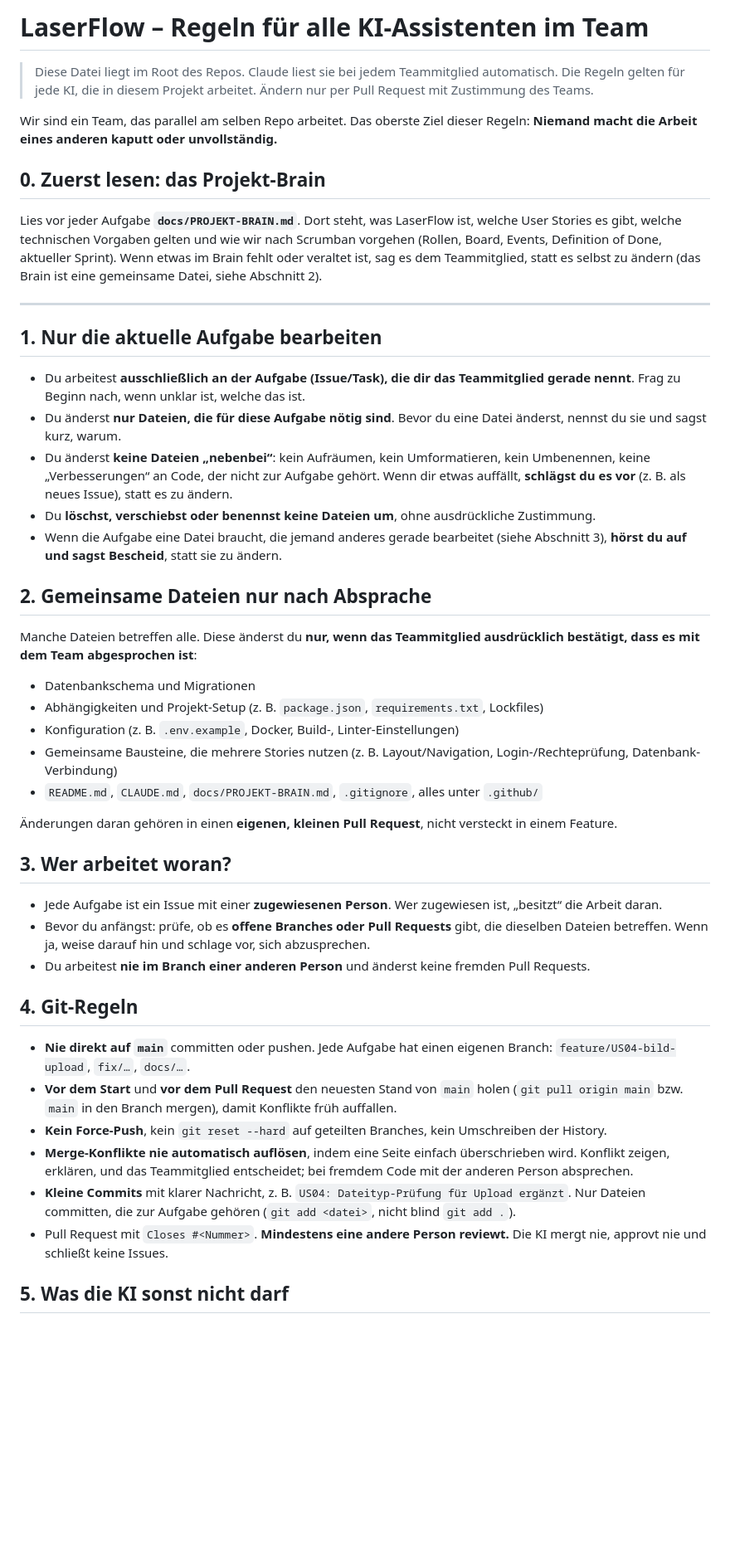
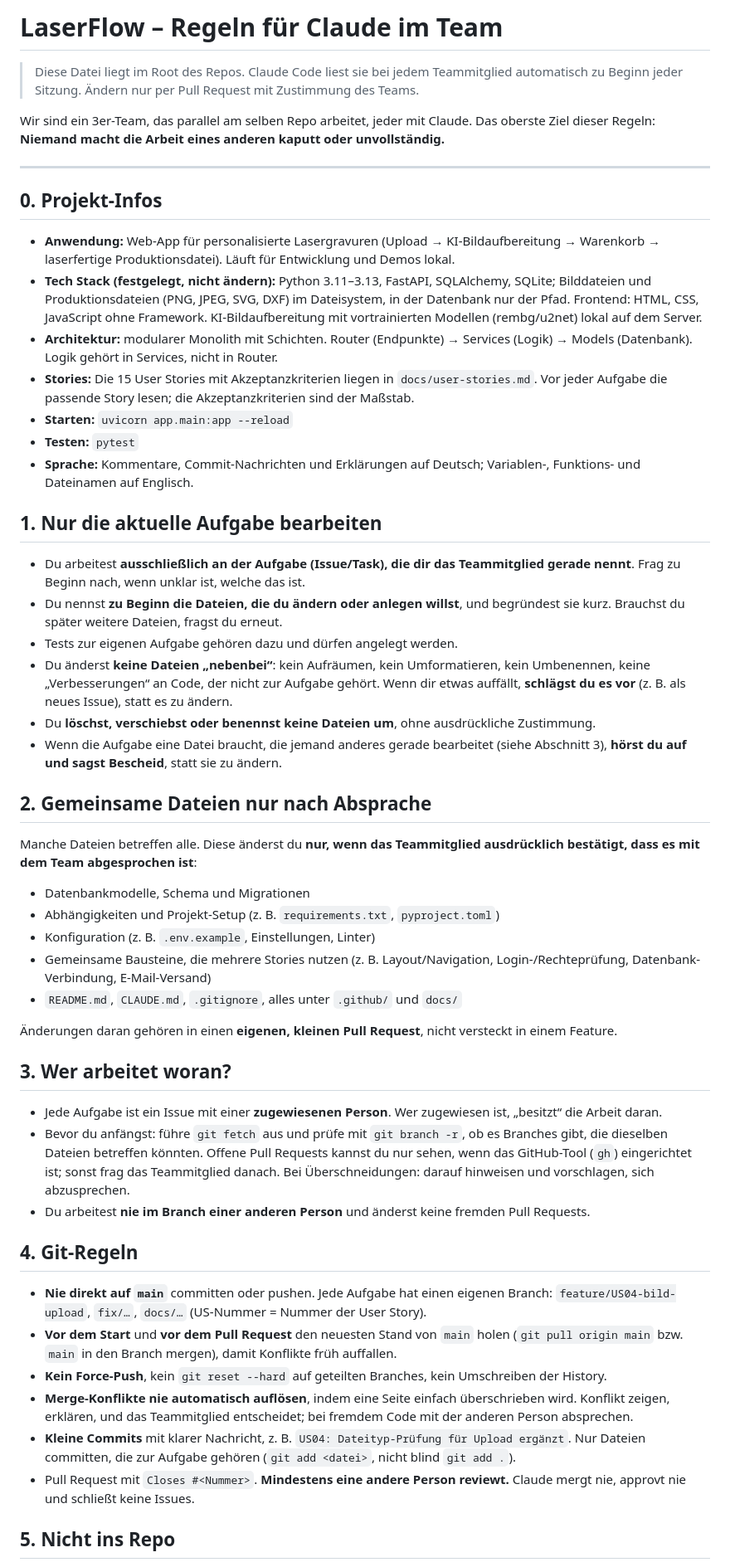
Before and after one commit to marioldnr/Abschlussprojekt-Laserflow, a Markdown page: CLAUDE.md, the part around one of its changes. Shown at 83% size. GitHub-like rendering; blank space fills up the shorter version.

```diff
--- a/CLAUDE.md
+++ b/CLAUDE.md
@@ -1,22 +1,28 @@
-# LaserFlow – Regeln für alle KI-Assistenten im Team
+# LaserFlow – Regeln für Claude im Team
 
-> Diese Datei liegt im Root des Repos. Claude liest sie bei jedem Teammitglied automatisch.
-> Die Regeln gelten für jede KI, die in diesem Projekt arbeitet. Ändern nur per Pull Request mit Zustimmung des Teams.
+> Diese Datei liegt im Root des Repos. Claude Code liest sie bei jedem Teammitglied automatisch zu Beginn jeder Sitzung.
+> Ändern nur per Pull Request mit Zustimmung des Teams.
 
-Wir sind ein Team, das parallel am selben Repo arbeitet. Das oberste Ziel dieser Regeln:
+Wir sind ein 3er-Team, das parallel am selben Repo arbeitet, jeder mit Claude. Das oberste Ziel dieser Regeln:
 **Niemand macht die Arbeit eines anderen kaputt oder unvollständig.**
 
-## 0. Zuerst lesen: das Projekt-Brain
+---
 
-Lies vor jeder Aufgabe **`docs/PROJEKT-BRAIN.md`**. Dort steht, was LaserFlow ist, welche User Stories es gibt, welche technischen Vorgaben gelten und wie wir nach Scrumban vorgehen (Rollen, Board, Events, Definition of Done, aktueller Sprint).
-Wenn etwas im Brain fehlt oder veraltet ist, sag es dem Teammitglied, statt es selbst zu ändern (das Brain ist eine gemeinsame Datei, siehe Abschnitt 2).
+## 0. Projekt-Infos
 
----
+- **Anwendung:** Web-App für personalisierte Lasergravuren (Upload → KI-Bildaufbereitung → Warenkorb → laserfertige Produktionsdatei). Läuft für Entwicklung und Demos lokal.
+- **Tech Stack (festgelegt, nicht ändern):** Python 3.11–3.13, FastAPI, SQLAlchemy, SQLite; Bilddateien und Produktionsdateien (PNG, JPEG, SVG, DXF) im Dateisystem, in der Datenbank nur der Pfad. Frontend: HTML, CSS, JavaScript ohne Framework. KI-Bildaufbereitung mit vortrainierten Modellen (rembg/u2net) lokal auf dem Server.
+- **Architektur:** modularer Monolith mit Schichten. Router (Endpunkte) → Services (Logik) → Models (Datenbank). Logik gehört in Services, nicht in Router.
+- **Stories:** Die 15 User Stories mit Akzeptanzkriterien liegen in `docs/user-stories.md`. Vor jeder Aufgabe die passende Story lesen; die Akzeptanzkriterien sind der Maßstab.
+- **Starten:** `uvicorn app.main:app --reload`
+- **Testen:** `pytest`
+- **Sprache:** Kommentare, Commit-Nachrichten und Erklärungen auf Deutsch; Variablen-, Funktions- und Dateinamen auf Englisch.
 
 ## 1. Nur die aktuelle Aufgabe bearbeiten
 
 - Du arbeitest **ausschließlich an der Aufgabe (Issue/Task), die dir das Teammitglied gerade nennt**. Frag zu Beginn nach, wenn unklar ist, welche das ist.
-- Du änderst **nur Dateien, die für diese Aufgabe nötig sind**. Bevor du eine Datei änderst, nennst du sie und sagst kurz, warum.
+- Du nennst **zu Beginn die Dateien, die du ändern oder anlegen willst**, und begründest sie kurz. Brauchst du später weitere Dateien, fragst du erneut.
+- Tests zur eigenen Aufgabe gehören dazu und dürfen angelegt werden.
 - Du änderst **keine Dateien „nebenbei“**: kein Aufräumen, kein Umformatieren, kein Umbenennen, keine „Verbesserungen“ an Code, der nicht zur Aufgabe gehört. Wenn dir etwas auffällt, **schlägst du es vor** (z. B. als neues Issue), statt es zu ändern.
 - Du **löschst, verschiebst oder benennst keine Dateien um**, ohne ausdrückliche Zustimmung.
 - Wenn die Aufgabe eine Datei braucht, die jemand anderes gerade bearbeitet (siehe Abschnitt 3), **hörst du auf und sagst Bescheid**, statt sie zu ändern.
@@ -25,28 +31,28 @@ Wenn etwas im Brain fehlt oder veraltet ist, sag es dem Teammitglied, statt es s
 
 Manche Dateien betreffen alle. Diese änderst du **nur, wenn das Teammitglied ausdrücklich bestätigt, dass es mit dem Team abgesprochen ist**:
 
-- Datenbankschema und Migrationen
-- Abhängigkeiten und Projekt-Setup (z. B. `package.json`, `requirements.txt`, Lockfiles)
-- Konfiguration (z. B. `.env.example`, Docker, Build-, Linter-Einstellungen)
-- Gemeinsame Bausteine, die mehrere Stories nutzen (z. B. Layout/Navigation, Login-/Rechteprüfung, Datenbank-Verbindung)
-- `README.md`, `CLAUDE.md`, `docs/PROJEKT-BRAIN.md`, `.gitignore`, alles unter `.github/`
+- Datenbankmodelle, Schema und Migrationen
+- Abhängigkeiten und Projekt-Setup (z. B. `requirements.txt`, `pyproject.toml`)
+- Konfiguration (z. B. `.env.example`, Einstellungen, Linter)
+- Gemeinsame Bausteine, die mehrere Stories nutzen (z. B. Layout/Navigation, Login-/Rechteprüfung, Datenbank-Verbindung, E-Mail-Versand)
+- `README.md`, `CLAUDE.md`, `.gitignore`, alles unter `.github/` und `docs/`
 
 Änderungen daran gehören in einen **eigenen, kleinen Pull Request**, nicht versteckt in einem Feature.
 
 ## 3. Wer arbeitet woran?
 
 - Jede Aufgabe ist ein Issue mit einer **zugewiesenen Person**. Wer zugewiesen ist, „besitzt“ die Arbeit daran.
-- Bevor du anfängst: prüfe, ob es **offene Branches oder Pull Requests** gibt, die dieselben Dateien betreffen. Wenn ja, weise darauf hin und schlage vor, sich abzusprechen.
+- Bevor du anfängst: führe `git fetch` aus und prüfe mit `git branch -r`, ob es Branches gibt, die dieselben Dateien betreffen könnten. Offene Pull Requests kannst du nur sehen, wenn das GitHub-Tool (`gh`) eingerichtet ist; sonst frag das Teammitglied danach. Bei Überschneidungen: darauf hinweisen und vorschlagen, sich abzusprechen.
 - Du arbeitest **nie im Branch einer anderen Person** und änderst keine fremden Pull Requests.
 
 ## 4. Git-Regeln
 
-- **Nie direkt auf `main`** committen oder pushen. Jede Aufgabe hat einen eigenen Branch: `feature/US04-bild-upload`, `fix/…`, `docs/…`.
+- **Nie direkt auf `main`** committen oder pushen. Jede Aufgabe hat einen eigenen Branch: `feature/US04-bild-upload`, `fix/…`, `docs/…` (US-Nummer = Nummer der User Story).
 - **Vor dem Start** und **vor dem Pull Request** den neuesten Stand von `main` holen (`git pull origin main` bzw. `main` in den Branch mergen), damit Konflikte früh auffallen.
 - **Kein Force-Push**, kein `git reset --hard` auf geteilten Branches, kein Umschreiben der History.
 - **Merge-Konflikte nie automatisch auflösen**, indem eine Seite einfach überschrieben wird. Konflikt zeigen, erklären, und das Teammitglied entscheidet; bei fremdem Code mit der anderen Person absprechen.
 - **Kleine Commits** mit klarer Nachricht, z. B. `US04: Dateityp-Prüfung für Upload ergänzt`. Nur Dateien committen, die zur Aufgabe gehören (`git add <datei>`, nicht blind `git add .`).
-- Pull Request mit `Closes #<Nummer>`. **Mindestens eine andere Person reviewt.** Die KI mergt nie, approvt nie und schließt keine Issues.
+- Pull Request mit `Closes #<Nummer>`. **Mindestens eine andere Person reviewt.** Claude mergt nie, approvt nie und schließt keine Issues.
 
-## 5. Was die KI sonst nicht darf
+## 5. Nicht ins Repo
 
```
Also changed, not shown: other parts of CLAUDE.md (+25 -6 lines), docs/PROJEKT-BRAIN.md (+2 -1 lines).
